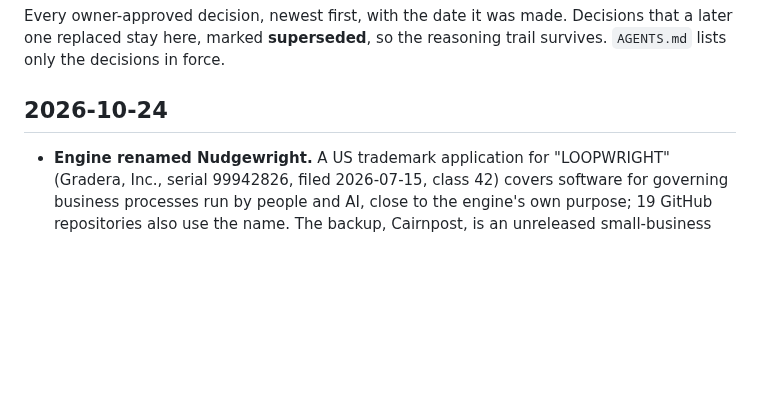
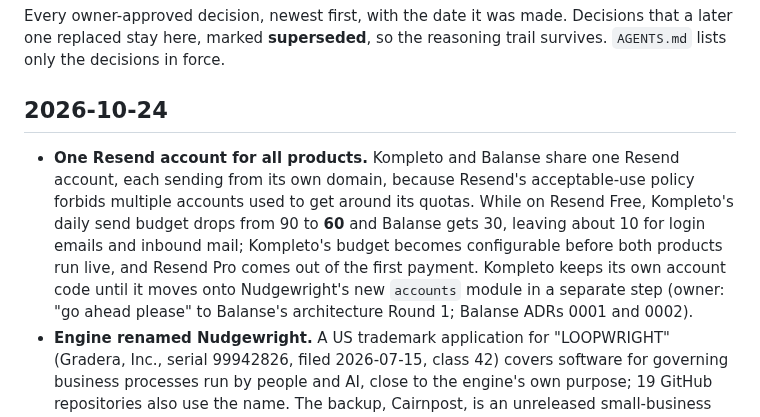
Before and after one commit to Enriquez-Johnmark/kompleto, a Markdown page: docs/decisions.md, the part around the change. GitHub-like rendering; blank space fills up the shorter version.

Commit message:
Record the shared Resend account and Kompleto's lower send budget

```diff
--- a/docs/decisions.md
+++ b/docs/decisions.md
@@ -4,6 +4,7 @@ Every owner-approved decision, newest first, with the date it was made. Decision
 
 ## 2026-10-24
 
+- **One Resend account for all products.** Kompleto and Balanse share one Resend account, each sending from its own domain, because Resend's acceptable-use policy forbids multiple accounts used to get around its quotas. While on Resend Free, Kompleto's daily send budget drops from 90 to **60** and Balanse gets 30, leaving about 10 for login emails and inbound mail; Kompleto's budget becomes configurable before both products run live, and Resend Pro comes out of the first payment. Kompleto keeps its own account code until it moves onto Nudgewright's new `accounts` module in a separate step (owner: "go ahead please" to Balanse's architecture Round 1; Balanse ADRs 0001 and 0002).
 - **Engine renamed Nudgewright.** A US trademark application for "LOOPWRIGHT" (Gradera, Inc., serial 99942826, filed 2026-07-15, class 42) covers software for governing business processes run by people and AI, close to the engine's own purpose; 19 GitHub repositories also use the name. The backup, Cairnpost, is an unreleased small-business CRM that owns cairnpost.com. The engine becomes **Nudgewright** ("nudge": a polite reminder; nudgewright.com and the crate name free, no marks found), released as v0.2.0 with behaviour and schema unchanged (owner: "go ahead please" to the names round; `docs/research/product-names.md`).
 - **Resibo becomes Rekord.** resibo.com.ph has sold BIR e-invoicing to Shopee and TikTok sellers since about June 2026, and two other PH invoicing products use the name, so the agreed backup takes over (domains getrekord.com, rekord.ph; caution: a REKKORD music-software mark).
 - **Other names.** Kompleto, Kotasyon and Iskedyul stay. Balanse stays at balanseapp.com, and Sakto is dropped as its backup. Biyahe stays for now and is re-checked before its build starts, with Reserbasyon as the new backup (Turista is taken by Turista.ph's registered travel-software marks). No trademarks are filed while the budget is ₱0; each product gets an IPOPHL search report or a lawyer's view before its first paid launch.
```
Also changed, not shown: AGENTS.md (+1 -0 lines), docs/architecture.md (+1 -0 lines).
